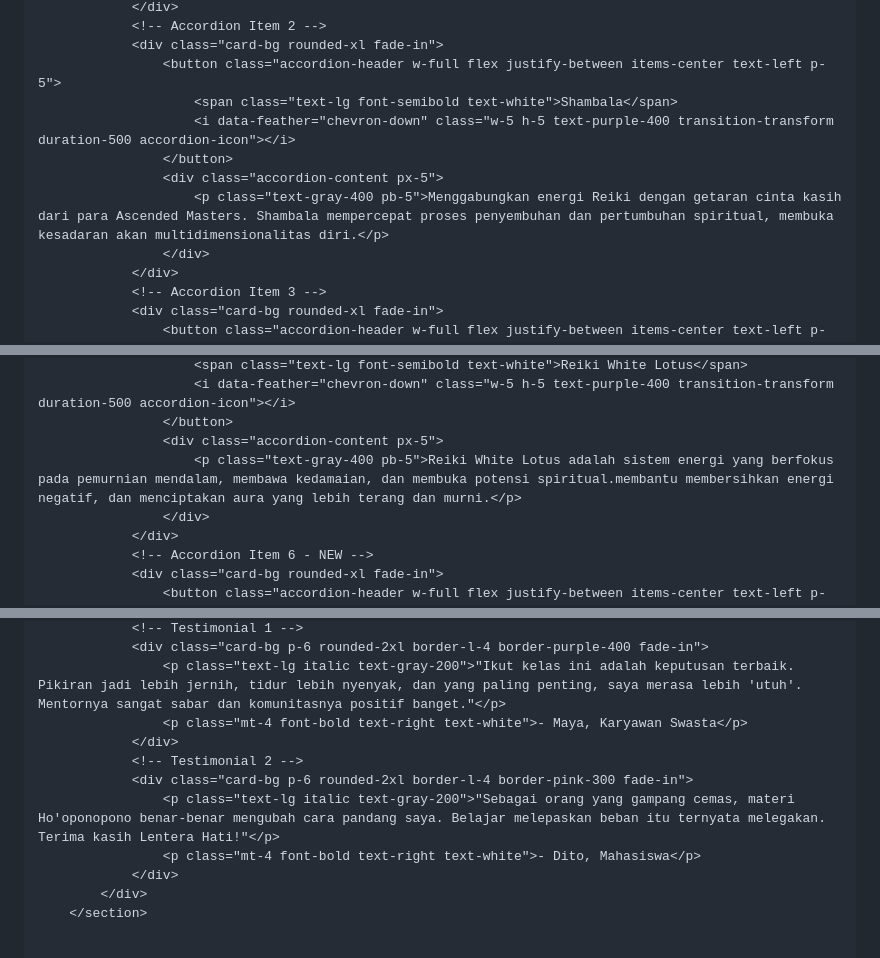
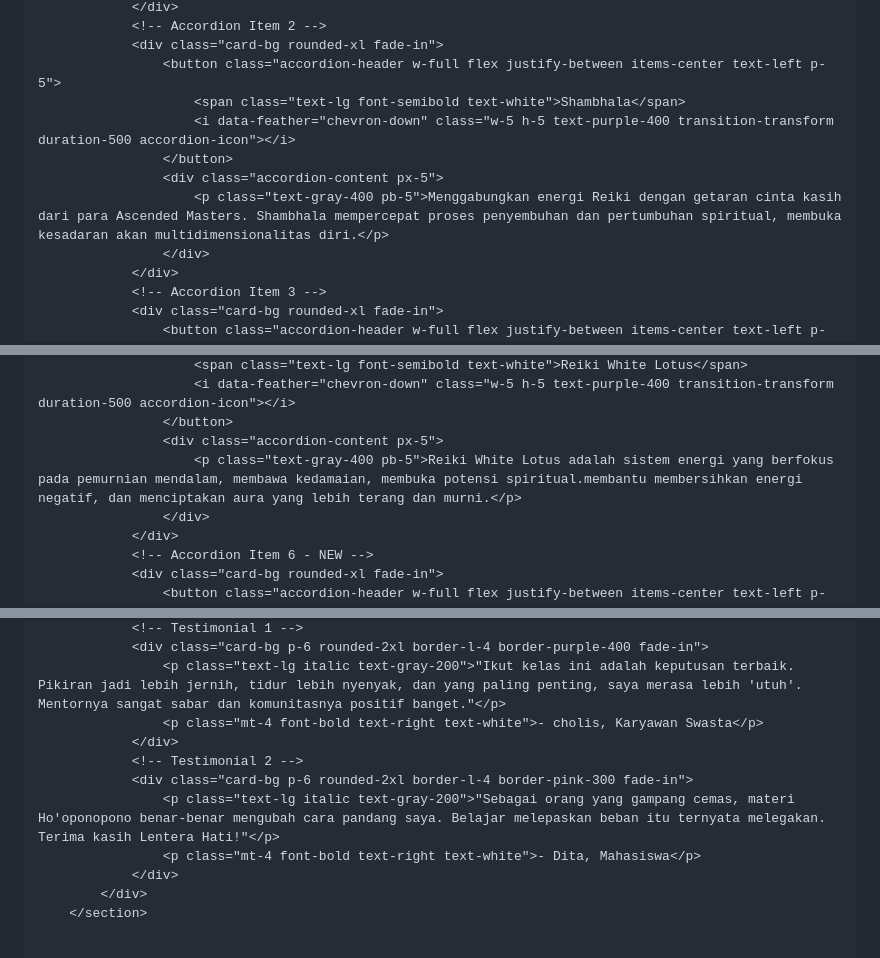
Before and after one commit to Joissaputra/lentera-hati, a Markdown page: README.md, 3 parts joined by grey strips. GitHub-like rendering.

```diff
--- a/README.md
+++ b/README.md
@@ -151,11 +151,11 @@
                 <!-- Accordion Item 2 -->
                 <div class="card-bg rounded-xl fade-in">
                     <button class="accordion-header w-full flex justify-between items-center text-left p-5">
-                        <span class="text-lg font-semibold text-white">Shambala</span>
+                        <span class="text-lg font-semibold text-white">Shambhala</span>
                         <i data-feather="chevron-down" class="w-5 h-5 text-purple-400 transition-transform duration-500 accordion-icon"></i>
                     </button>
                     <div class="accordion-content px-5">
-                        <p class="text-gray-400 pb-5">Menggabungkan energi Reiki dengan getaran cinta kasih dari para Ascended Masters. Shambala mempercepat proses penyembuhan dan pertumbuhan spiritual, membuka kesadaran akan multidimensionalitas diri.</p>
+                        <p class="text-gray-400 pb-5">Menggabungkan energi Reiki dengan getaran cinta kasih dari para Ascended Masters. Shambhala mempercepat proses penyembuhan dan pertumbuhan spiritual, membuka kesadaran akan multidimensionalitas diri.</p>
                     </div>
                 </div>
                 <!-- Accordion Item 3 -->
@@ -185,7 +185,7 @@
                         <i data-feather="chevron-down" class="w-5 h-5 text-purple-400 transition-transform duration-500 accordion-icon"></i>
                     </button>
                     <div class="accordion-content px-5">
-                        <p class="text-gray-400 pb-5">Reiki White Lotus adalah sistem energi yang berfokus pada pemurnian mendalam, membawa kedamaian, dan membuka potensi spiritual.membantu membersihkan energi negatif, dan menciptakan aura yang lebih terang dan murni.</p>
+                        <p class="text-gray-400 pb-5">Reiki White Lotus adalah sistem energi yang berfokus pada pemurnian mendalam, membawa kedamaian, membuka potensi spiritual.membantu membersihkan energi negatif, dan menciptakan aura yang lebih terang dan murni.</p>
                     </div>
                 </div>
                 <!-- Accordion Item 6 - NEW -->
@@ -277,12 +273,12 @@
                 <!-- Testimonial 1 -->
                 <div class="card-bg p-6 rounded-2xl border-l-4 border-purple-400 fade-in">
                     <p class="text-lg italic text-gray-200">"Ikut kelas ini adalah keputusan terbaik. Pikiran jadi lebih jernih, tidur lebih nyenyak, dan yang paling penting, saya merasa lebih 'utuh'. Mentornya sangat sabar dan komunitasnya positif banget."</p>
-                    <p class="mt-4 font-bold text-right text-white">- Maya, Karyawan Swasta</p>
+                    <p class="mt-4 font-bold text-right text-white">- cholis, Karyawan Swasta</p>
                 </div>
                 <!-- Testimonial 2 -->
                 <div class="card-bg p-6 rounded-2xl border-l-4 border-pink-300 fade-in">
                     <p class="text-lg italic text-gray-200">"Sebagai orang yang gampang cemas, materi Ho'oponopono benar-benar mengubah cara pandang saya. Belajar melepaskan beban itu ternyata melegakan. Terima kasih Lentera Hati!"</p>
-                    <p class="mt-4 font-bold text-right text-white">- Dito, Mahasiswa</p>
+                    <p class="mt-4 font-bold text-right text-white">- Dita, Mahasiswa</p>
                 </div>
             </div>
         </section>
```
Also changed, not shown: other parts of README.md (+8 -12 lines).
